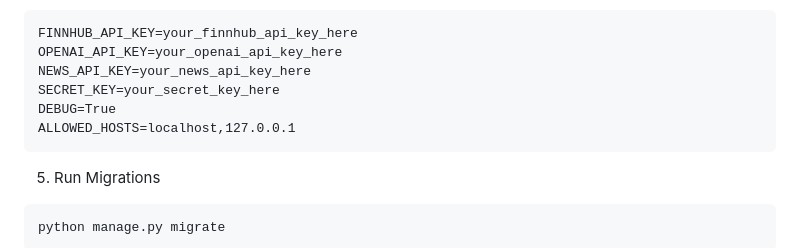
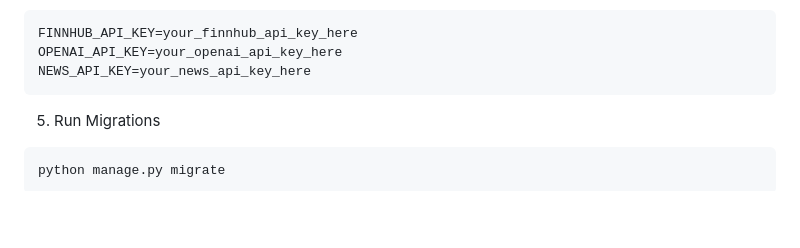
Before and after one commit to eduran04/PortfolAI-CS4300-Fall-2024-Group-4, a Markdown page: README.md, the part around the change. Rendered like a GitHub page; blank space fills up the shorter version.

````diff
--- a/README.md
+++ b/README.md
@@ -44,9 +44,6 @@ Add Key to .env file:
 FINNHUB_API_KEY=your_finnhub_api_key_here
 OPENAI_API_KEY=your_openai_api_key_here
 NEWS_API_KEY=your_news_api_key_here
-SECRET_KEY=your_secret_key_here
-DEBUG=True
-ALLOWED_HOSTS=localhost,127.0.0.1
 ```
 
 5. Run Migrations
````
